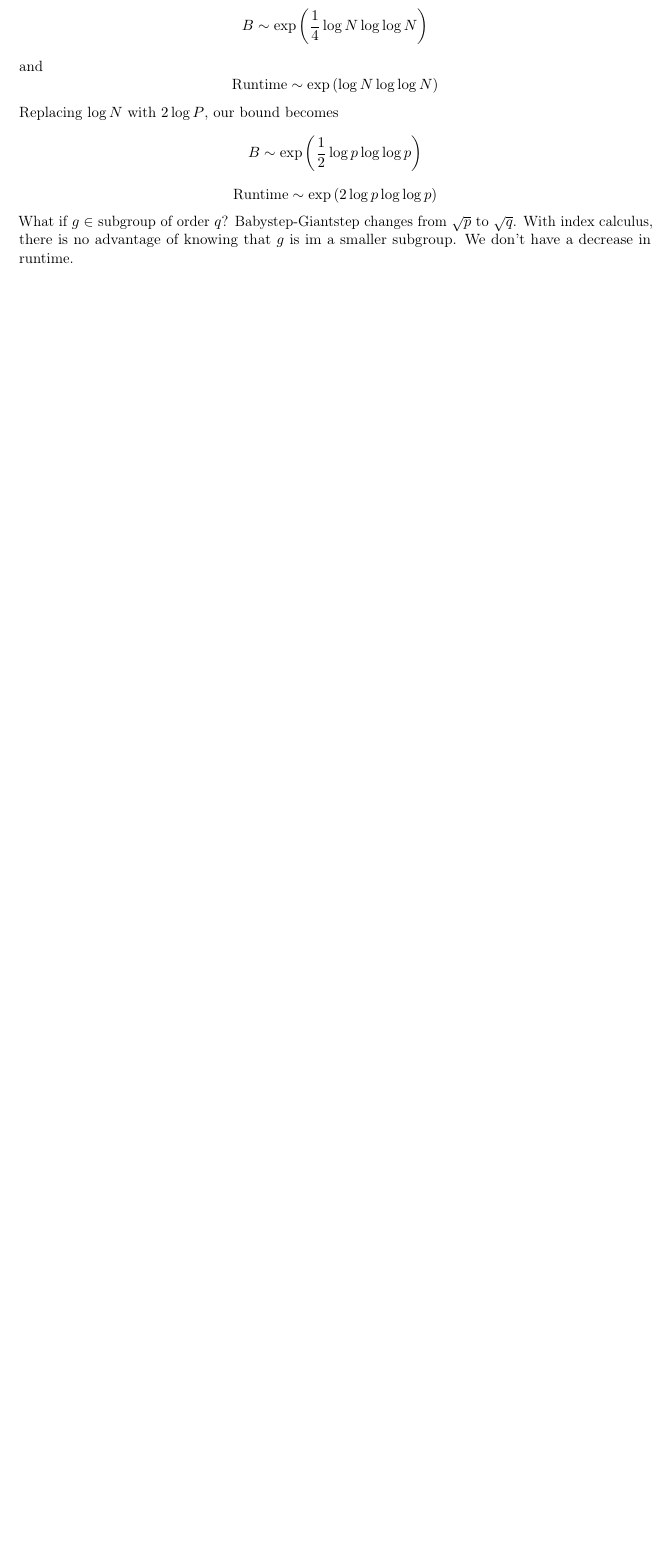
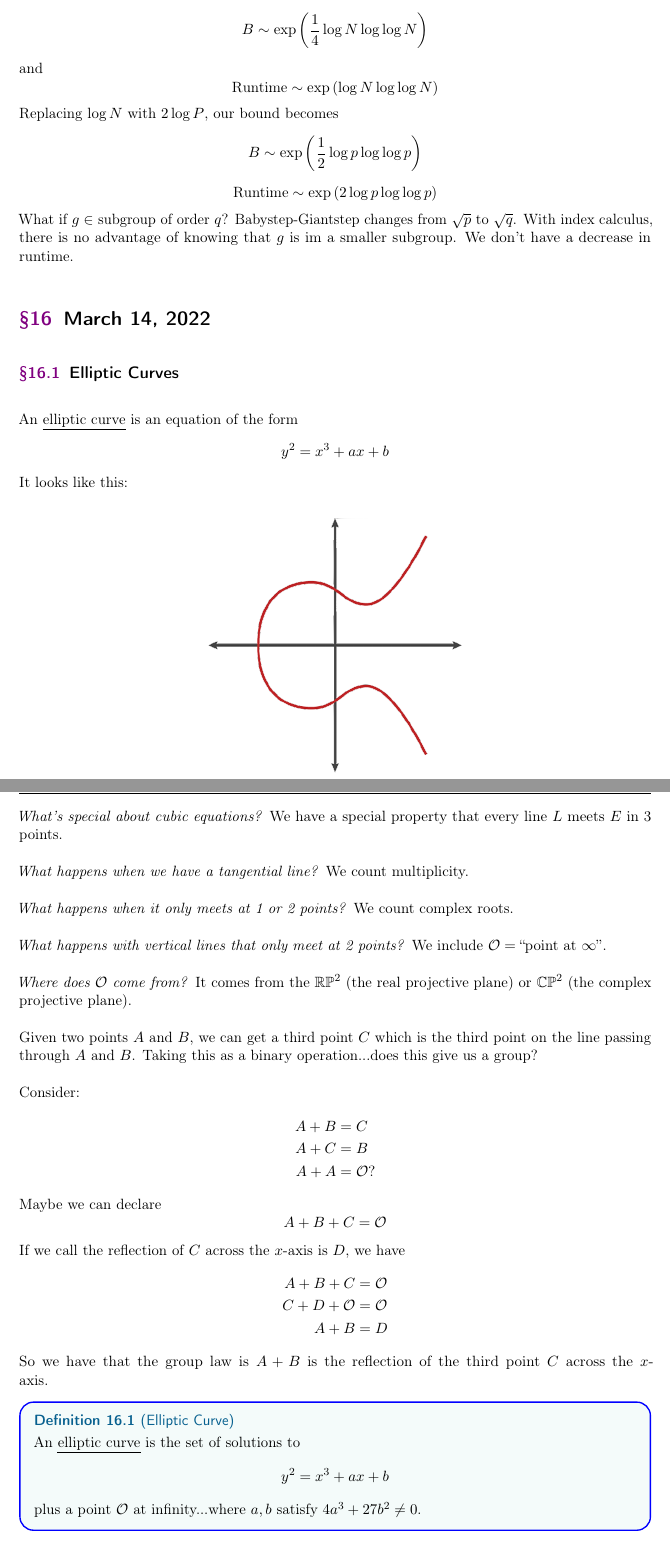
Before and after one commit to jchen/math1580-notes, a LaTeX document (notes.tex, which reads lectures/2022-03-14.tex): part of page 38 of 38 before the commit and two parts of pages 38 and 39 of 40 after it, the two joined at a grey line, cut so that both start at the same text, the shorter picture padded with empty space. Compiled offline with pdfLaTeX.

Commit message:
2022-03-14

```diff
--- /dev/null
+++ b/lectures/2022-03-14.tex
@@ -0,0 +1,42 @@
+%!TEX root = ../notes.tex
+\section{March 14, 2022}
+\subsection{Elliptic Curves}
+An \ul{elliptic curve} is an equation of the form
+\[y^2 = x^3 + ax + b\]
+It looks like this:
+\begin{center}
+    \includegraphics[width=0.6\textwidth]{images/elliptic_curve.png}
+\end{center}
+
+\emph{What's special about cubic equations?} We have a special property that every line $L$ meets $E$ in 3 points.
+
+\emph{What happens when we have a tangential line?} We count multiplicity.
+
+\emph{What happens when it only meets at 1 or 2 points?} We count complex roots.
+
+\emph{What happens with vertical lines that only meet at 2 points?} We include $\cO = \text{``point at $\infty$''}$.
+
+\emph{Where does $\cO$ come from?} It comes from the $\RR\mathbb{P}^2$ (the real projective plane) or $\CC\mathbb{P}^2$ (the complex projective plane).
+
+Given two points $A$ and $B$, we can get a third point $C$ which is the third point on the line passing through $A$ and $B$. Taking this as a binary operation...does this give us a group?
+
+Consider:
+\begin{align*}
+    A + B & = C           \\
+    A + C & = B           \\
+    A + A & = \cO\text{?}
+\end{align*}
+Maybe we can declare
+\[A + B + C = \cO\]
+If we call the reflection of $C$ across the $x$-axis is $D$, we have
+\begin{align*}
+    A + B + C   & = \cO \\
+    C + D + \cO & = \cO \\
+    A + B       & = D
+\end{align*}
+So we have that the group law is $A + B$ is the reflection of the third point $C$ across the $x$-axis.
+\begin{definition}[Elliptic Curve]
+    An \ul{elliptic curve} is the set of solutions to
+    \[y^2 = x^3 + ax + b\]
+    plus a point $\cO$ at infinity...where $a, b$ satisfy $4a^3 + 27b^2\neq 0$.
+\end{definition}
@@ -0,0 +47 @@
+\end{center}
--- a/notes.tex
+++ b/notes.tex
@@ -3,6 +3,8 @@
 \title{Math 1580: Cryptography \textit{Lecture Notes}}
 \author{E. Larson}
 \date{Spring 2022}
+
+\newcommand{\cO}{\mathcal{O}}
 
 \begin{document}
 \maketitle
```
Also changed, not shown: images/elliptic_curve.png (added), images/fish.png (added), notes.pdf, lectures/2022-03-14.tex (13 more changed lines), notes.tex (1 more changed lines), 1 other file.
